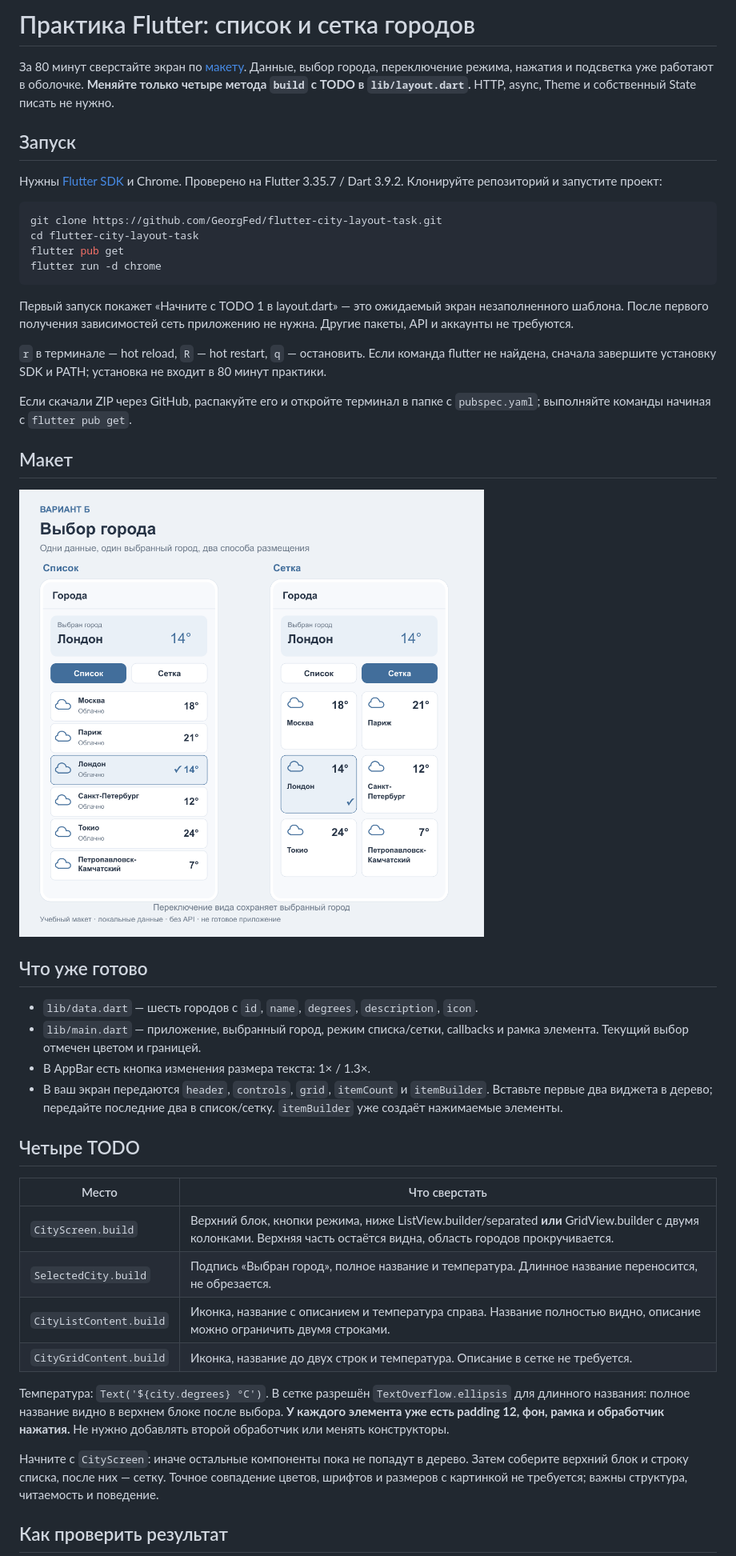
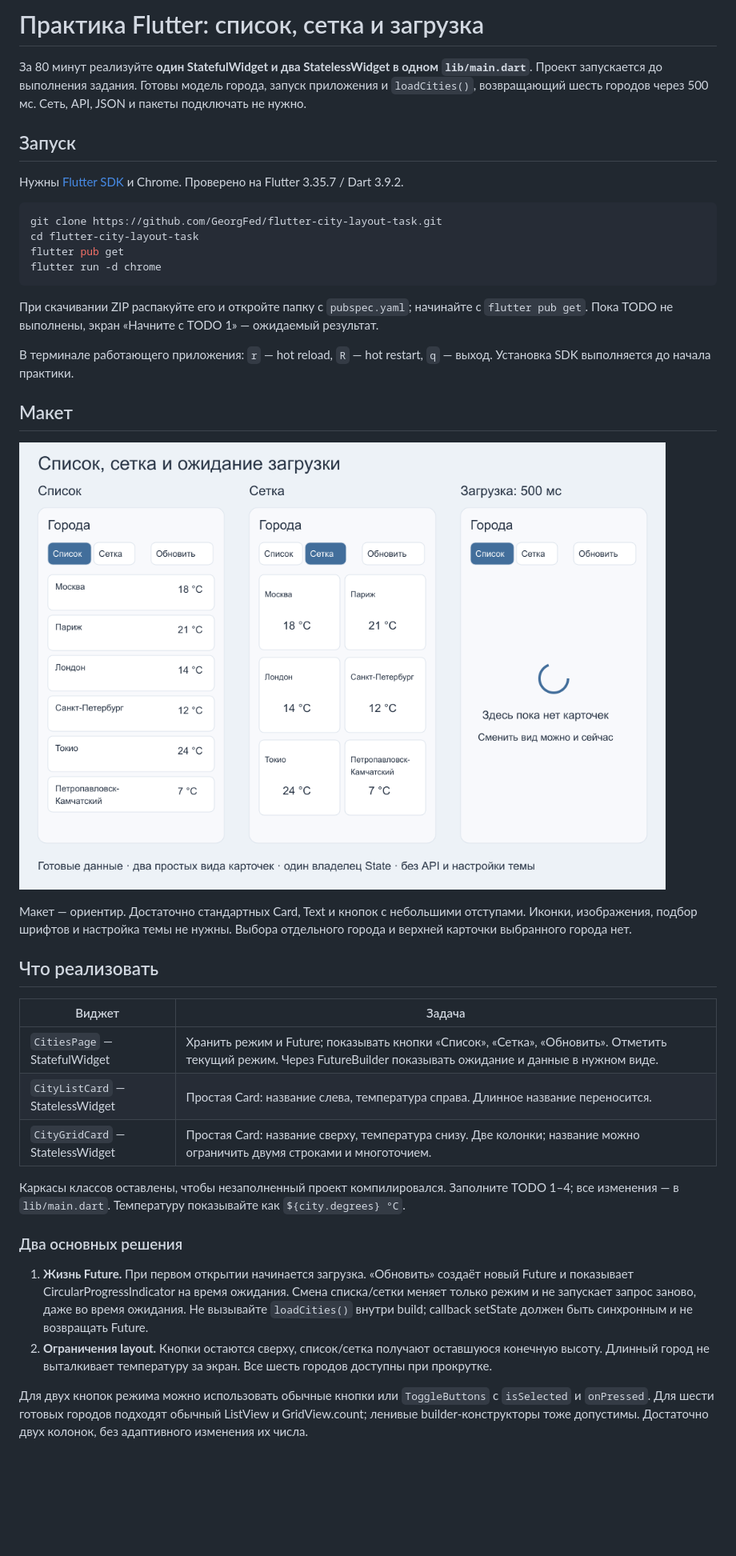
Before and after one commit to GeorgFed/flutter-city-layout-task, a Markdown page: README.md, the part around one of its changes. Shown at 80% size. GitHub-like rendering; pictures changed too: docs/mockup.png; blank space fills up the shorter version.

Commit message:
Simplify practice to one file with layout switching and FutureBuilder

````diff
--- a/README.md
+++ b/README.md
@@ -1,10 +1,10 @@
-# Практика Flutter: список и сетка городов
+# Практика Flutter: список, сетка и загрузка
 
-За 80 минут сверстайте экран по [макету](docs/mockup.png). Данные, выбор города, переключение режима, нажатия и подсветка уже работают в оболочке. **Меняйте только четыре метода `build` с TODO в `lib/layout.dart`.** HTTP, async, Theme и собственный State писать не нужно.
+За 80 минут реализуйте **один StatefulWidget и два StatelessWidget в одном `lib/main.dart`**. Проект запускается до выполнения задания. Готовы модель города, запуск приложения и `loadCities()`, возвращающий шесть городов через 500 мс. Сеть, API, JSON и пакеты подключать не нужно.
 
 ## Запуск
 
-Нужны [Flutter SDK](https://docs.flutter.dev/install) и Chrome. Проверено на Flutter 3.35.7 / Dart 3.9.2. Клонируйте репозиторий и запустите проект:
+Нужны [Flutter SDK](https://docs.flutter.dev/install) и Chrome. Проверено на Flutter 3.35.7 / Dart 3.9.2.
 
 ```sh
 git clone https://github.com/GeorgFed/flutter-city-layout-task.git
@@ -13,11 +13,9 @@ flutter pub get
 flutter run -d chrome
 ```
 
-Первый запуск покажет «Начните с TODO 1 в layout.dart» — это ожидаемый экран незаполненного шаблона. После первого получения зависимостей сеть приложению не нужна. Другие пакеты, API и аккаунты не требуются.
+При скачивании ZIP распакуйте его и откройте папку с `pubspec.yaml`; начинайте с `flutter pub get`. Пока TODO не выполнены, экран «Начните с TODO 1» — ожидаемый результат.
 
-`r` в терминале — hot reload, `R` — hot restart, `q` — остановить. Если команда flutter не найдена, сначала завершите установку SDK и PATH; установка не входит в 80 минут практики.
-
-Если скачали ZIP через GitHub, распакуйте его и откройте терминал в папке с `pubspec.yaml`; выполняйте команды начиная с `flutter pub get`.
+В терминале работающего приложения: `r` — hot reload, `R` — hot restart, `q` — выход. Установка SDK выполняется до начала практики.
 
 ## Макет
 
@@ -25,23 +23,20 @@ flutter run -d chrome
 
-## Что уже готово
+Макет — ориентир. Достаточно стандартных Card, Text и кнопок с небольшими отступами. Иконки, изображения, подбор шрифтов и настройка темы не нужны. Выбора отдельного города и верхней карточки выбранного города нет.
 
-- `lib/data.dart` — шесть городов с `id`, `name`, `degrees`, `description`, `icon`.
-- `lib/main.dart` — приложение, выбранный город, режим списка/сетки, callbacks и рамка элемента. Текущий выбор отмечен цветом и границей.
-- В AppBar есть кнопка изменения размера текста: 1× / 1.3×.
-- В ваш экран передаются `header`, `controls`, `grid`, `itemCount` и `itemBuilder`. Вставьте первые два виджета в дерево; передайте последние два в список/сетку. `itemBuilder` уже создаёт нажимаемые элементы.
+## Что реализовать
 
-## Четыре TODO
+| Виджет | Задача |
+|---|---|
+| `CitiesPage` — StatefulWidget | Хранить режим и Future; показывать кнопки «Список», «Сетка», «Обновить». Отметить текущий режим. Через FutureBuilder показывать ожидание и данные в нужном виде. |
+| `CityListCard` — StatelessWidget | Простая Card: название слева, температура справа. Длинное название переносится. |
+| `CityGridCard` — StatelessWidget | Простая Card: название сверху, температура снизу. Две колонки; название можно ограничить двумя строками и многоточием. |
 
-| Место | Что сверстать |
-|---|---|
-| `CityScreen.build` | Верхний блок, кнопки режима, ниже ListView.builder/separated **или** GridView.builder с двумя колонками. Верхняя часть остаётся видна, область городов прокручивается. |
-| `SelectedCity.build` | Подпись «Выбран город», полное название и температура. Длинное название переносится, не обрезается. |
-| `CityListContent.build` | Иконка, название с описанием и температура справа. Название полностью видно, описание можно ограничить двумя строками. |
-| `CityGridContent.build` | Иконка, название до двух строк и температура. Описание в сетке не требуется. |
+Каркасы классов оставлены, чтобы незаполненный проект компилировался. Заполните TODO 1–4; все изменения — в `lib/main.dart`. Температуру показывайте как `${city.degrees} °C`.
 
-Температура: `Text('${city.degrees} °C')`. В сетке разрешён `TextOverflow.ellipsis` для длинного названия: полное название видно в верхнем блоке после выбора. **У каждого элемента уже есть padding 12, фон, рамка и обработчик нажатия.** Не нужно добавлять второй обработчик или менять конструкторы.
+### Два основных решения
 
-Начните с `CityScreen`: иначе остальные компоненты пока не попадут в дерево. Затем соберите верхний блок и строку списка, после них — сетку. Точное совпадение цветов, шрифтов и размеров с картинкой не требуется; важны структура, читаемость и поведение.
+1. **Жизнь Future.** При первом открытии начинается загрузка. «Обновить» создаёт новый Future и показывает CircularProgressIndicator на время ожидания. Смена списка/сетки меняет только режим и не запускает запрос заново, даже во время ожидания. Не вызывайте `loadCities()` внутри build; callback setState должен быть синхронным и не возвращать Future.
+2. **Ограничения layout.** Кнопки остаются сверху, список/сетка получают оставшуюся конечную высоту. Длинный город не выталкивает температуру за экран. Все шесть городов доступны при прокрутке.
 
-## Как проверить результат
+Для двух кнопок режима можно использовать обычные кнопки или `ToggleButtons` с `isSelected` и `onPressed`. Для шести готовых городов подходят обычный ListView и GridView.count; ленивые builder-конструкторы тоже допустимы. Достаточно двух колонок, без адаптивного изменения их числа.
 
````
Also changed, not shown: other parts of README.md (+16 -17 lines), 8 other files.
